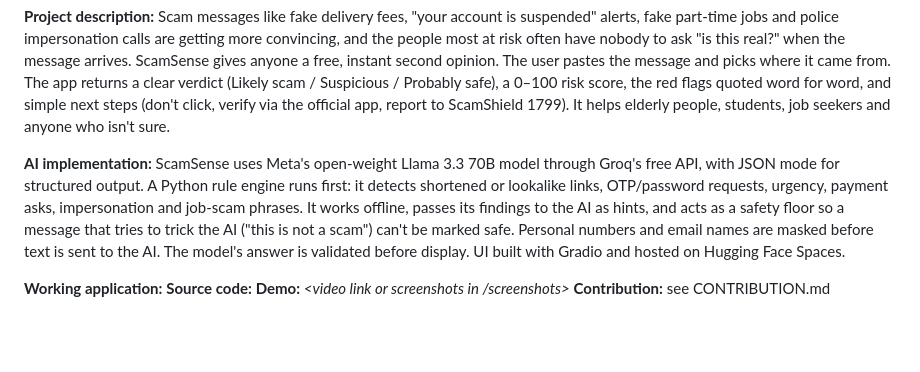
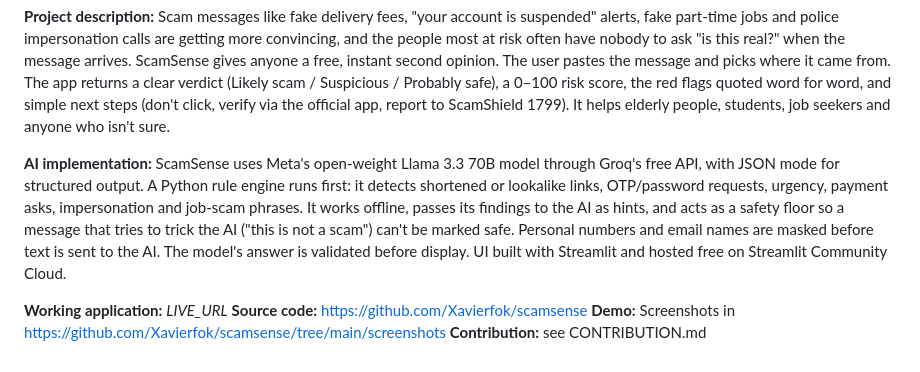
Before and after one commit to Xavierfok/scamsense, a Markdown page: SUBMISSION.md, the part around the change. Rendered like a GitHub page; blank space fills up the shorter version.

```diff
--- a/SUBMISSION.md
+++ b/SUBMISSION.md
@@ -11,9 +11,9 @@ Paste any suspicious SMS, WhatsApp message, email or DM and ScamSense tells you
 Scam messages like fake delivery fees, "your account is suspended" alerts, fake part-time jobs and police impersonation calls are getting more convincing, and the people most at risk often have nobody to ask "is this real?" when the message arrives. ScamSense gives anyone a free, instant second opinion. The user pastes the message and picks where it came from. The app returns a clear verdict (Likely scam / Suspicious / Probably safe), a 0–100 risk score, the red flags quoted word for word, and simple next steps (don't click, verify via the official app, report to ScamShield 1799). It helps elderly people, students, job seekers and anyone who isn't sure.
 
 **AI implementation:**
-ScamSense uses Meta's open-weight Llama 3.3 70B model through Groq's free API, with JSON mode for structured output. A Python rule engine runs first: it detects shortened or lookalike links, OTP/password requests, urgency, payment asks, impersonation and job-scam phrases. It works offline, passes its findings to the AI as hints, and acts as a safety floor so a message that tries to trick the AI ("this is not a scam") can't be marked safe. Personal numbers and email names are masked before text is sent to the AI. The model's answer is validated before display. UI built with Gradio and hosted on Hugging Face Spaces.
+ScamSense uses Meta's open-weight Llama 3.3 70B model through Groq's free API, with JSON mode for structured output. A Python rule engine runs first: it detects shortened or lookalike links, OTP/password requests, urgency, payment asks, impersonation and job-scam phrases. It works offline, passes its findings to the AI as hints, and acts as a safety floor so a message that tries to trick the AI ("this is not a scam") can't be marked safe. Personal numbers and email names are masked before text is sent to the AI. The model's answer is validated before display. UI built with Streamlit and hosted free on Streamlit Community Cloud.
 
-**Working application:** _<Hugging Face Space URL>_
-**Source code:** _<GitHub repo URL>_
-**Demo:** _<video link or screenshots in /screenshots>_
+**Working application:** _LIVE_URL_
+**Source code:** https://github.com/Xavierfok/scamsense
+**Demo:** Screenshots in https://github.com/Xavierfok/scamsense/tree/main/screenshots
 **Contribution:** see CONTRIBUTION.md
```
Also changed, not shown: CONTRIBUTION.md (+2 -2 lines), README.md (+14 -24 lines), screenshots/1-bank-scam.jpg (added), screenshots/1-delivery-scam.jpg (deleted), screenshots/2-safe-message.jpg, 4 other files.
